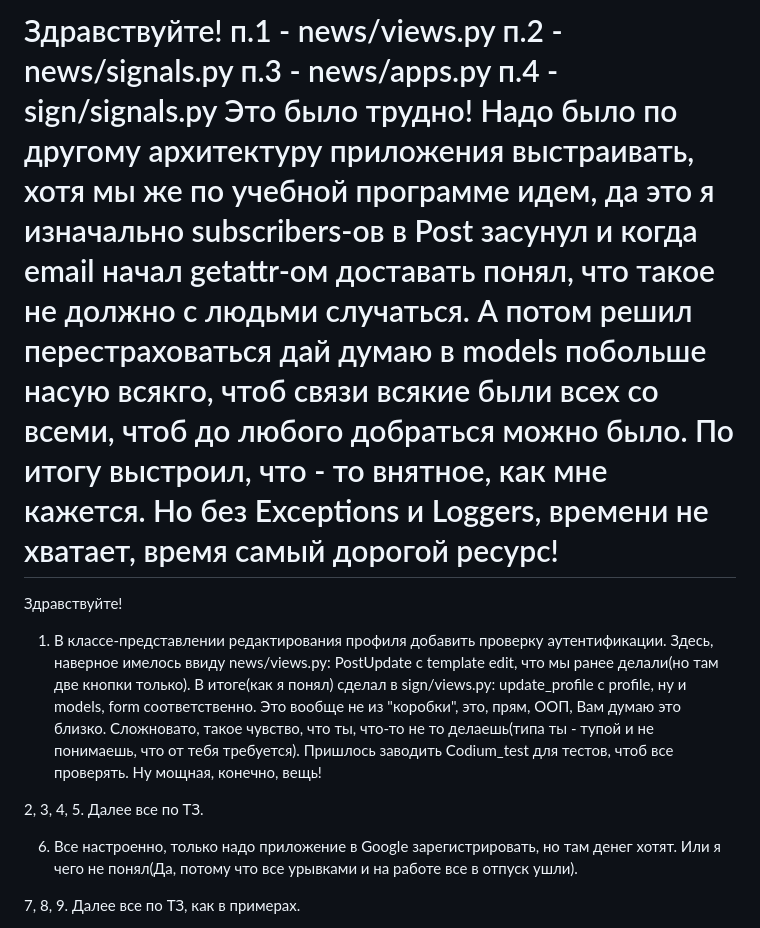
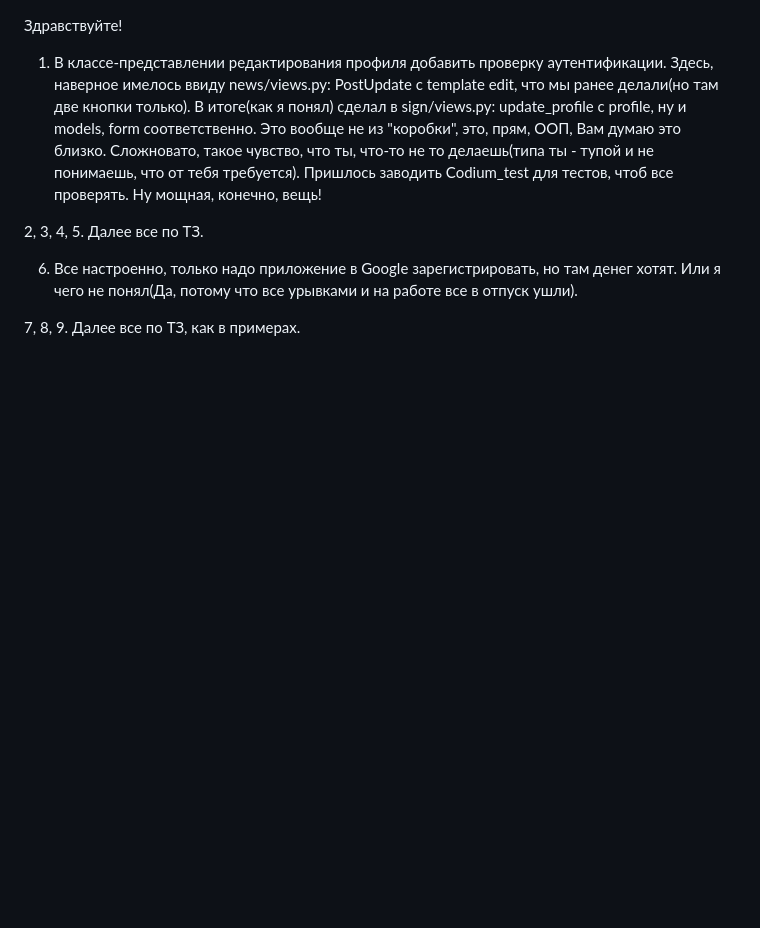
Before and after one commit to AleKolar/my_portal, a Markdown page: README.md, the part around the change. GitHub-like rendering; blank space fills up the shorter version.

```diff
--- a/README.md
+++ b/README.md
@@ -1,11 +1,3 @@
-  Здравствуйте!
-  п.1 - news/views.py
-  п.2 - news/signals.py
-  п.3 - news/apps.py
-  п.4 - sign/signals.py
-  Это было трудно! Надо было по другому архитектуру приложения выстраивать, хотя мы же по учебной программе идем, да это
-  я изначально subscribers-ов в Post засунул и когда email начал getattr-ом доставать понял, что такое не должно с людьми случаться. А потом решил перестраховаться дай думаю в models побольше насую всякго, чтоб связи всякие были всех со всеми, чтоб до любого добраться можно было. По итогу выстроил, что - то внятное, как мне кажется. Но без Exceptions и Loggers, времени не хватает, время самый дорогой ресурс!
-  ===============================================================================
 
 Здравствуйте!
 
```
